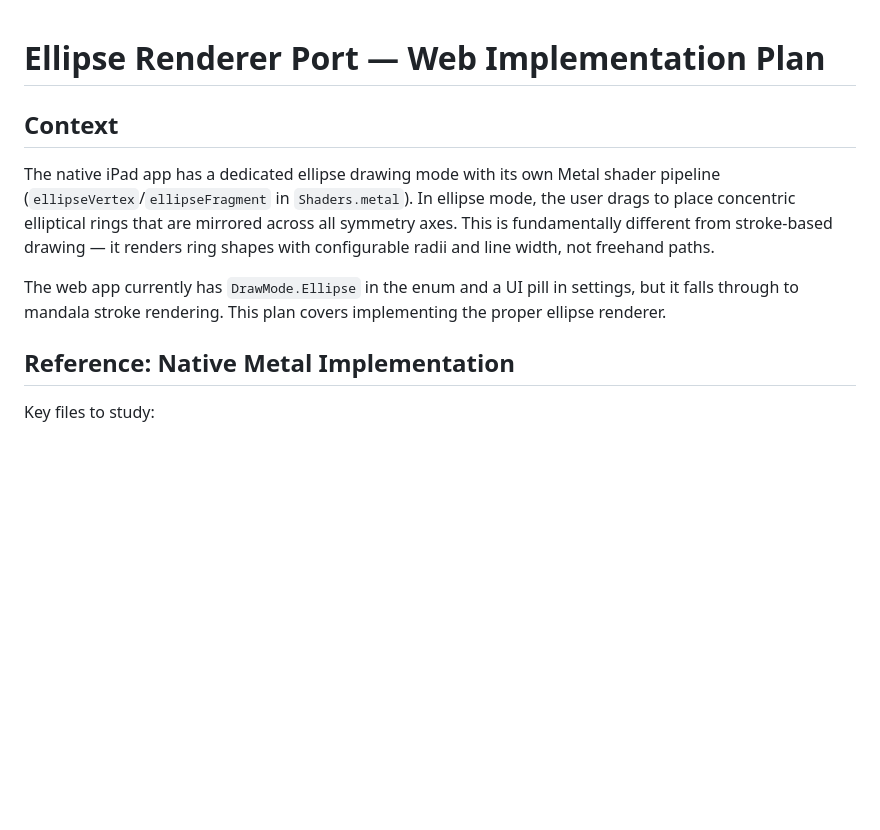
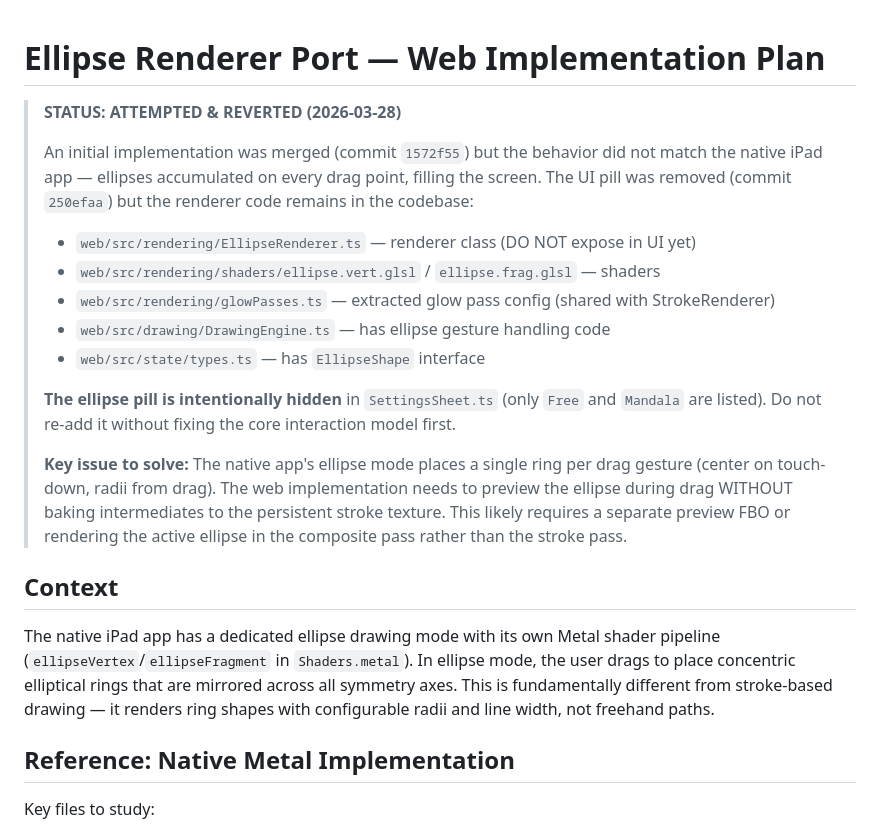
Before and after one commit to heelago/Sleepscape, a Markdown page: ELLIPSE_RENDERER_PLAN.md, the part around the change. Drawn GitHub-style; blank space fills up the shorter version.

Commit message:
Mark ellipse renderer as attempted/reverted in plan doc
Documents the failed attempt, lists all renderer files still in the
codebase, and warns not to re-expose the UI pill without fixing the
core interaction model (preview FBO needed for drag preview).

Co-Authored-By: Claude Opus 4.6 (1M context) <noreply@anthropic.com>

```diff
--- a/ELLIPSE_RENDERER_PLAN.md
+++ b/ELLIPSE_RENDERER_PLAN.md
@@ -1,10 +1,30 @@
 # Ellipse Renderer Port — Web Implementation Plan
+
+> **STATUS: ATTEMPTED & REVERTED (2026-03-28)**
+>
+> An initial implementation was merged (commit `1572f55`) but the behavior
+> did not match the native iPad app — ellipses accumulated on every drag
+> point, filling the screen. The UI pill was removed (commit `250efaa`)
+> but the renderer code remains in the codebase:
+>
+> - `web/src/rendering/EllipseRenderer.ts` — renderer class (DO NOT expose in UI yet)
+> - `web/src/rendering/shaders/ellipse.vert.glsl` / `ellipse.frag.glsl` — shaders
+> - `web/src/rendering/glowPasses.ts` — extracted glow pass config (shared with StrokeRenderer)
+> - `web/src/drawing/DrawingEngine.ts` — has ellipse gesture handling code
+> - `web/src/state/types.ts` — has `EllipseShape` interface
+>
+> **The ellipse pill is intentionally hidden** in `SettingsSheet.ts` (only `Free` and `Mandala`
+> are listed). Do not re-add it without fixing the core interaction model first.
+>
+> **Key issue to solve:** The native app's ellipse mode places a single ring per
+> drag gesture (center on touch-down, radii from drag). The web implementation
+> needs to preview the ellipse during drag WITHOUT baking intermediates to the
+> persistent stroke texture. This likely requires a separate preview FBO or
+> rendering the active ellipse in the composite pass rather than the stroke pass.
 
 ## Context
 
 The native iPad app has a dedicated ellipse drawing mode with its own Metal shader pipeline (`ellipseVertex`/`ellipseFragment` in `Shaders.metal`). In ellipse mode, the user drags to place concentric elliptical rings that are mirrored across all symmetry axes. This is fundamentally different from stroke-based drawing — it renders ring shapes with configurable radii and line width, not freehand paths.
-
-The web app currently has `DrawMode.Ellipse` in the enum and a UI pill in settings, but it falls through to mandala stroke rendering. This plan covers implementing the proper ellipse renderer.
 
 ## Reference: Native Metal Implementation
 
```
